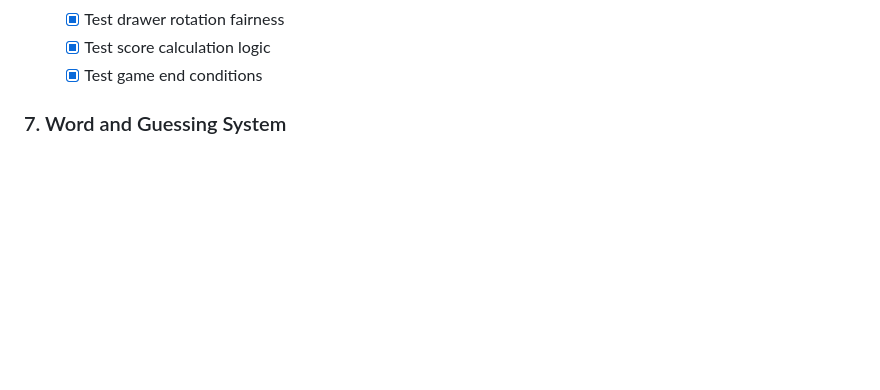
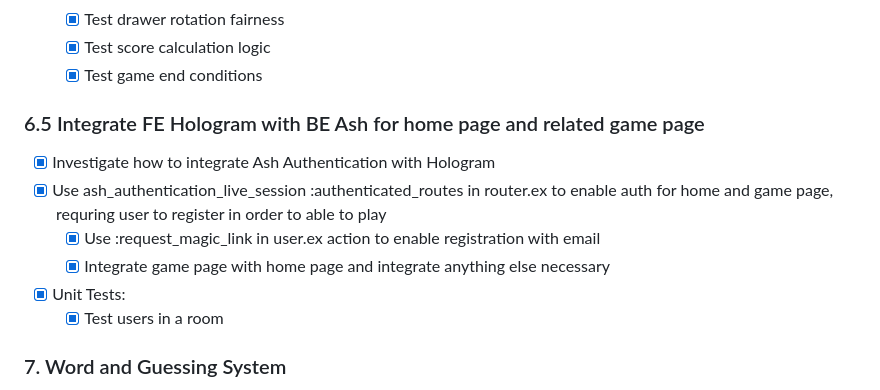
Before and after one commit to ken-kost/scrawly, a Markdown page: plan.md, the part around the change. Rendered like a GitHub page; blank space fills up the shorter version.

```diff
--- a/plan.md
+++ b/plan.md
@@ -123,6 +123,15 @@ This phase establishes the fundamental game mechanics including basic room manag
   - [x] Test drawer rotation fairness
   - [x] Test score calculation logic
   - [x] Test game end conditions
+
+### 6.5 Integrate FE Hologram with BE Ash for home page and related game page
+- [x] Investigate how to integrate Ash Authentication with Hologram
+- [x] Use ash_authentication_live_session :authenticated_routes in router.ex to enable auth for home and game page, requring user to register in order to able to play
+  - [x] Use :request_magic_link in user.ex action to enable registration with email
+  - [x] Integrate game page with home page and integrate anything else necessary
+
+- [x] Unit Tests:
+  - [x] Test users in a room
 
 ### 7. Word and Guessing System
 
```
Also changed, not shown: feature.md (+1 -1 lines), notes/features/6.5-ash-authentication-hologram-integration.md (added, +70 -0 lines).
